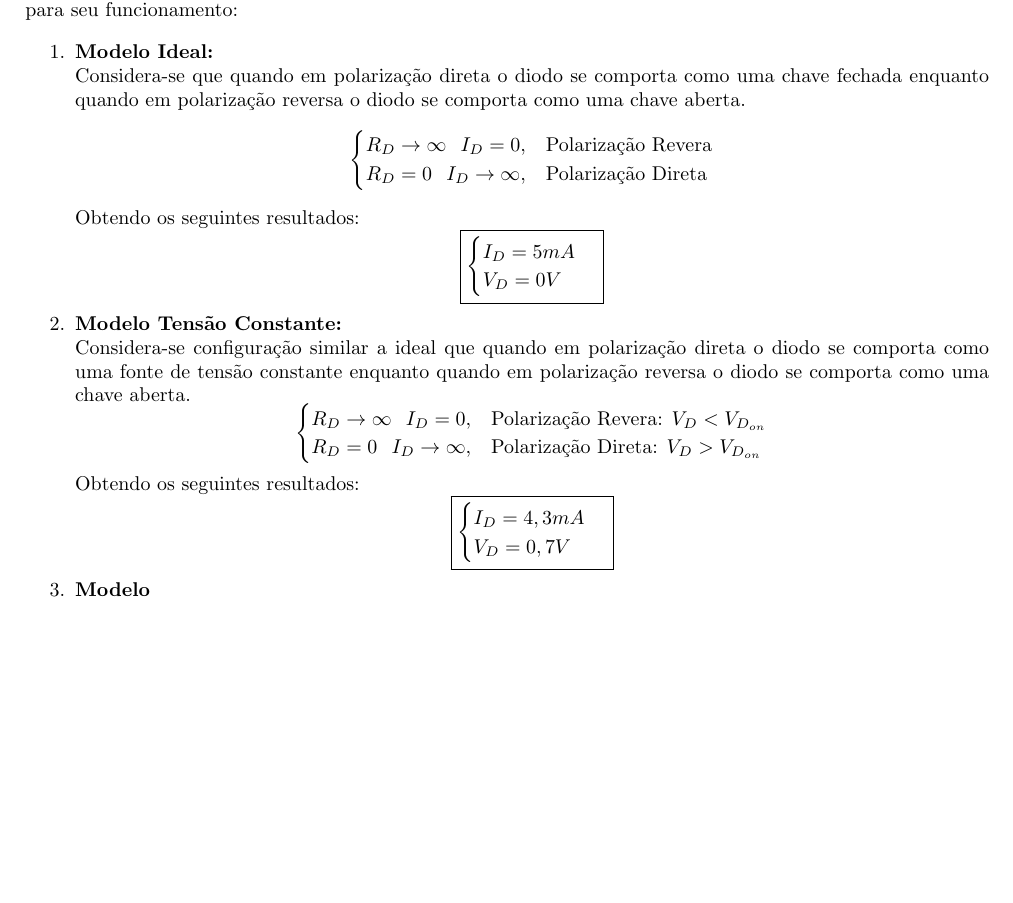
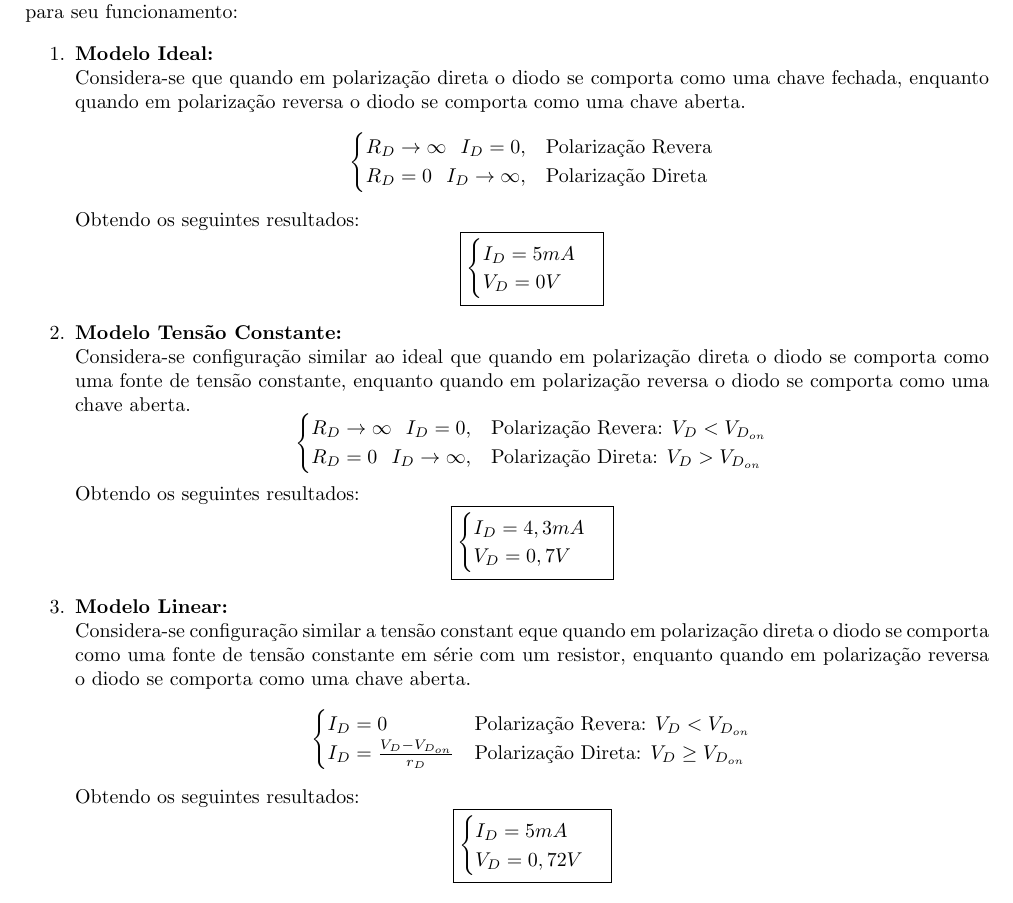
Before and after one commit to tr0fin0/classes_unicamp, a LaTeX document (ee532/ee532.tex): part of page 8 of 9, cut so that both start at the same text, the shorter picture padded with empty space. Compiled offline with pdfLaTeX.

Commit message:
🎨 Added Modelo Linear item

```diff
--- a/ee532/ee532.tex
+++ b/ee532/ee532.tex
@@ -457,9 +457,9 @@
                 \end{figure} \noindent
             Onde: $V_{DD} = 5V$, $V_{T} = 26mV$, $R = 1000\Omega$ e $I_{S} = 10^{-14}A$. Desta maneira, utilizam-se as seguinte aproximações para seu funcionamento:
 
-                \begin{enumerate}[noitemsep]
+                \begin{enumerate}
                     \item \textbf{Modelo Ideal:}\\
-                    Considera-se que quando em polarização direta o diodo se comporta como uma chave fechada enquanto quando em polarização reversa o diodo se comporta como uma chave aberta.
+                    Considera-se que quando em polarização direta o diodo se comporta como uma chave fechada, enquanto quando em polarização reversa o diodo se comporta como uma chave aberta.
                         \[
                             \begin{cases}
                                 R_{D} \to \infty \hspace{2.5mm} I_{D} = 0, &
@@ -479,7 +479,7 @@
                         \]
 
                     \item \textbf{Modelo Tensão Constante:}\\
-                    Considera-se configuração similar a ideal que quando em polarização direta o diodo se comporta como uma fonte de tensão constante enquanto quando em polarização reversa o diodo se comporta como uma chave aberta.
+                    Considera-se configuração similar ao ideal que quando em polarização direta o diodo se comporta como uma fonte de tensão constante, enquanto quando em polarização reversa o diodo se comporta como uma chave aberta.
                         \[
                             \begin{cases}
                                 R_{D} \to \infty \hspace{2.5mm} I_{D} = 0, &
@@ -498,7 +498,25 @@
                             }
                         \]
 
-                    \item \textbf{Modelo}
+                    \item \textbf{Modelo Linear:}\\
+                    Considera-se configuração similar a tensão constant eque quando em polarização direta o diodo se comporta como uma fonte de tensão constante em série com um resistor, enquanto quando em polarização reversa o diodo se comporta como uma chave aberta.
+                        \[
+                            \begin{cases}
+                                I_{D} = 0 &
+                                \text{Polarização Revera: } V_{D} < V_{D_{on}}\\
+                                I_{D} = \frac{V_{D} - V_{D_{on}}}{r_{D}} &
+                                \text{Polarização Direta: } V_{D} \ge V_{D_{on}}
+                            \end{cases}
+                        \]
+                    Obtendo os seguintes resultados:
+                        \[
+                            \boxed{
+                                \begin{cases}
+                                    I_{D} = 5 mA\\
+                                    V_{D} = 0,72 V
+                                \end{cases}
+                            }
+                        \]
 
                     \item \textbf{Modelo Exponencial:}\\
                     Partindo das equações para o Diodo será necessário uma segunda equação, obtida pela Lei das Malhas no Circuito básico.
```
